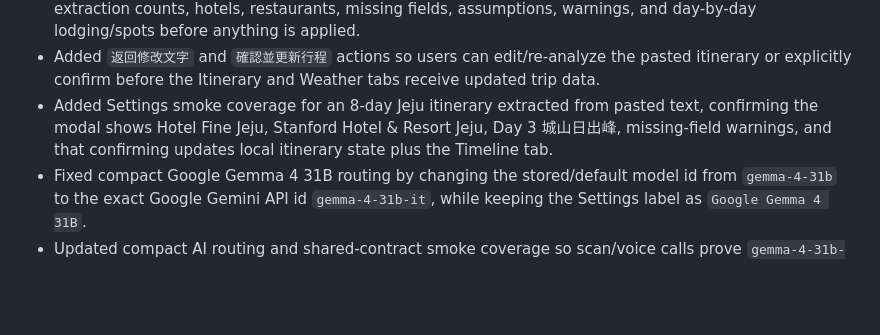
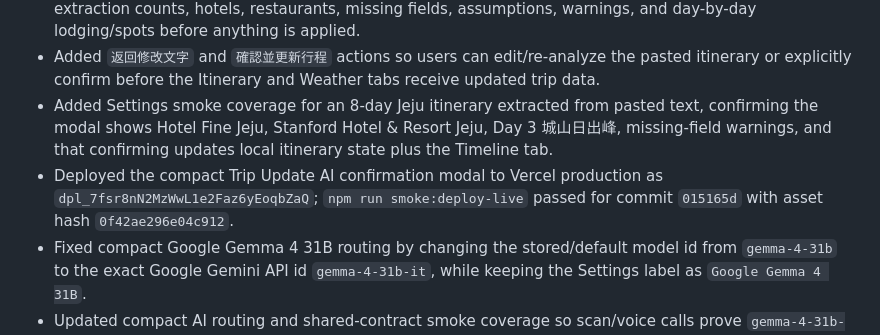
Before and after one commit to jd92-beep/travel-expense, a Markdown page: CHANGELOG.md, the part around the change. GitHub-like rendering; blank space fills up the shorter version.

Commit message:
Update compact trip modal handover

```diff
--- a/CHANGELOG.md
+++ b/CHANGELOG.md
@@ -6,6 +6,7 @@
 - Added the `確認 AI 行程更新` modal with trip name, dates, destination, selected model/source quality, extraction counts, hotels, restaurants, missing fields, assumptions, warnings, and day-by-day lodging/spots before anything is applied.
 - Added `返回修改文字` and `確認並更新行程` actions so users can edit/re-analyze the pasted itinerary or explicitly confirm before the Itinerary and Weather tabs receive updated trip data.
 - Added Settings smoke coverage for an 8-day Jeju itinerary extracted from pasted text, confirming the modal shows Hotel Fine Jeju, Stanford Hotel & Resort Jeju, Day 3 城山日出峰, missing-field warnings, and that confirming updates local itinerary state plus the Timeline tab.
+- Deployed the compact Trip Update AI confirmation modal to Vercel production as `dpl_7fsr8nN2MzWwL1e2Faz6yEoqbZaQ`; `npm run smoke:deploy-live` passed for commit `015165d` with asset hash `0f42ae296e04c912`.
 - Fixed compact Google Gemma 4 31B routing by changing the stored/default model id from `gemma-4-31b` to the exact Google Gemini API id `gemma-4-31b-it`, while keeping the Settings label as `Google Gemma 4 31B`.
 - Updated compact AI routing and shared-contract smoke coverage so scan/voice calls prove `gemma-4-31b-it` is sent to the broker.
 - Hardened Credential Broker source for Mimo v2.5 by using Xiaomi's documented `api-key` header and adding a pay-as-you-go base fallback after Token Plan 404s.
```
Also changed, not shown: HANDOVER.md (+3 -3 lines).
